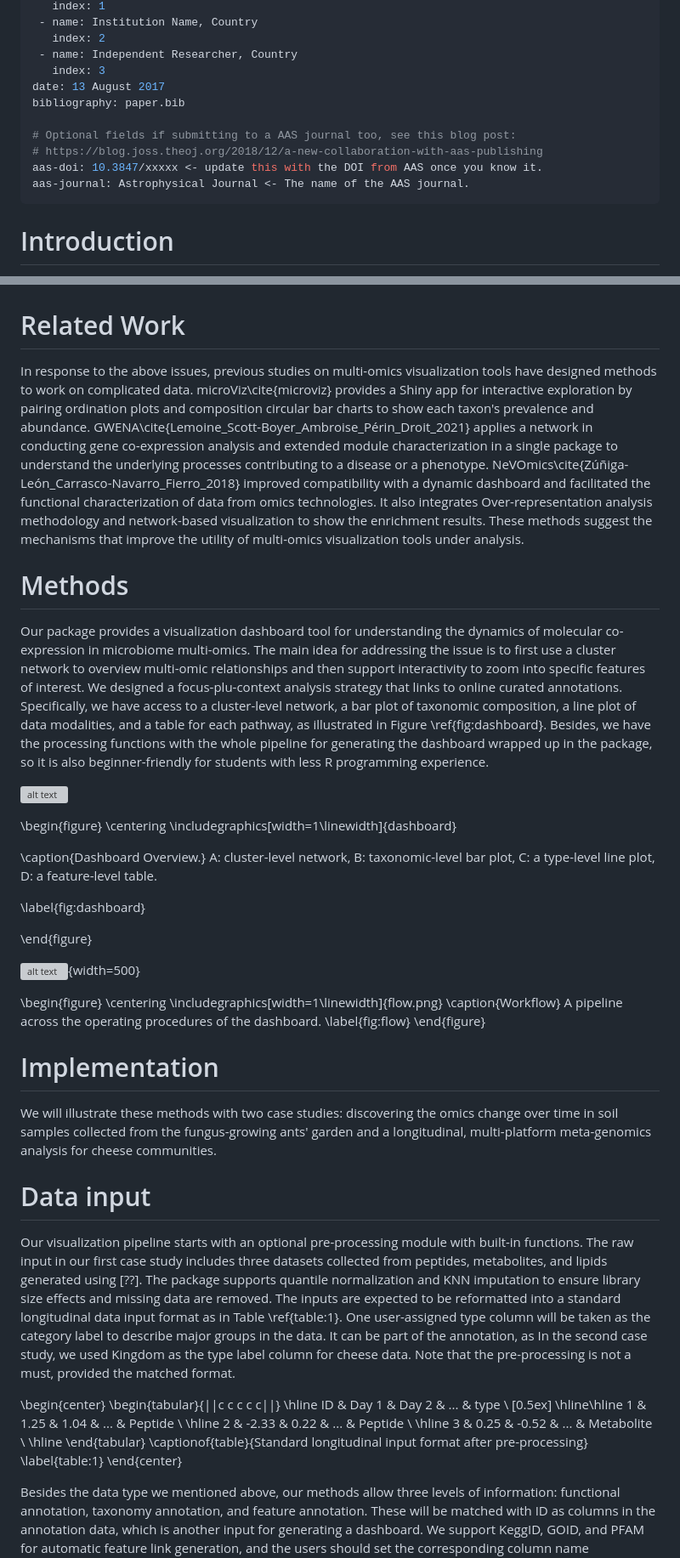
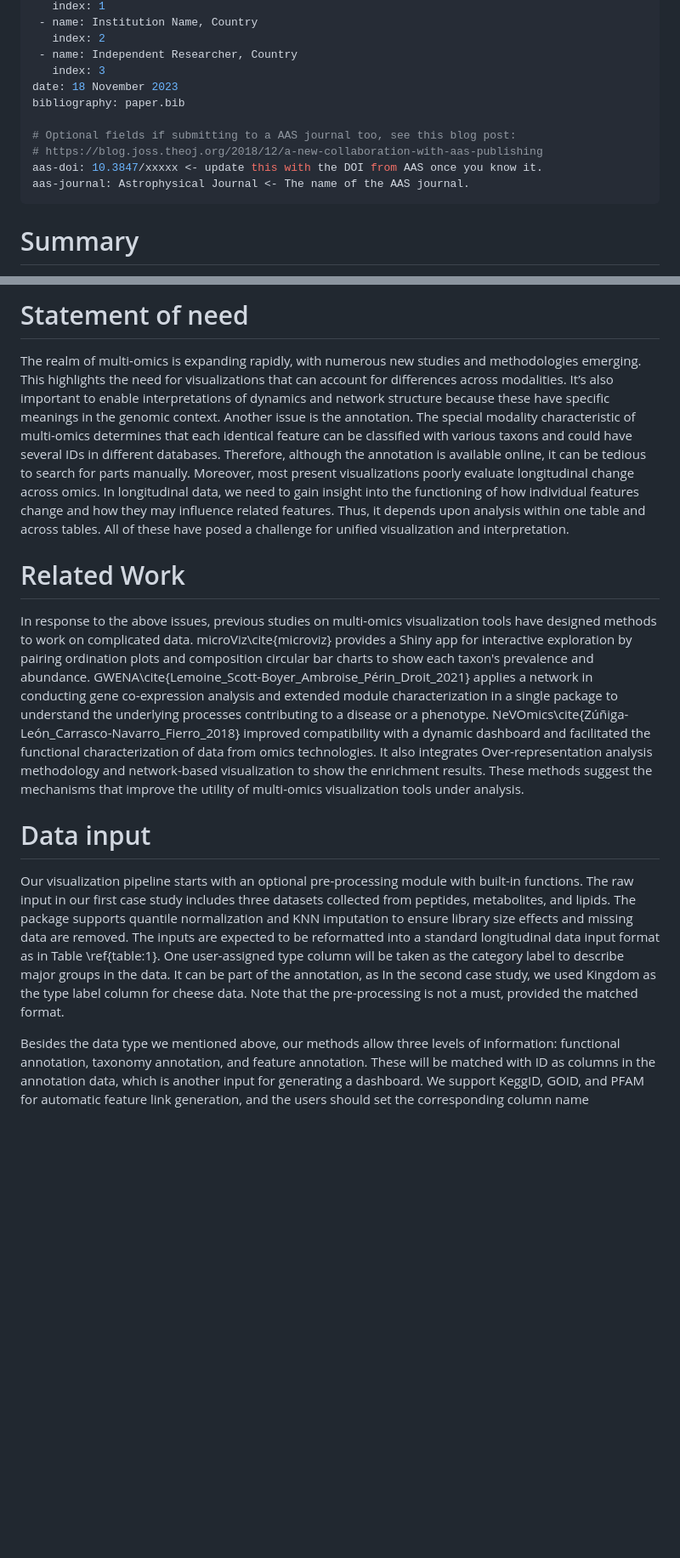
Before and after one commit to KaiyanM/MolPad, a Markdown page: paper.md, 2 parts joined by grey strips. Shown at 85% size. Drawn GitHub-style; blank space fills up the shorter version; grey boxes are pictures that could not be loaded.

```diff
--- a/paper.md
+++ b/paper.md
@@ -28,7 +28,7 @@ affiliations:
    index: 2
  - name: Independent Researcher, Country
    index: 3
-date: 13 August 2017
+date: 18 November 2023
 bibliography: paper.bib
 
 # Optional fields if submitting to a AAS journal too, see this blog post:
@@ -37,5 +37,5 @@ aas-doi: 10.3847/xxxxx <- update this with the DOI from AAS once you know it.
 aas-journal: Astrophysical Journal <- The name of the AAS journal.
 ---
 
-# Introduction
+# Summary
 
@@ -43,64 +43,15 @@ In a longitudinal study, researchers are faced with the individuality of each fe
 
+# Statement of need
+
+The realm of multi-omics is expanding rapidly, with numerous new studies and methodologies emerging. This highlights the need for visualizations that can account for differences across modalities. It’s also important to enable interpretations of dynamics and network structure because these have specific meanings in the genomic context. Another issue is the annotation. The special modality characteristic of multi-omics determines that each identical feature can be classified with various taxons and could have several IDs in different databases. Therefore, although the annotation is available online, it can be tedious to search for parts manually. Moreover, most present visualizations poorly evaluate longitudinal change across omics. In longitudinal data, we need to gain insight into the functioning of how individual features change and how they may influence related features. Thus, it depends upon analysis within one table and across tables. All of these have posed a challenge for unified visualization and interpretation.
 
 # Related Work
 
 In response to the above issues, previous studies on multi-omics visualization tools have designed methods to work on complicated data. microViz\cite{microviz} provides a Shiny app for interactive exploration by pairing ordination plots and composition circular bar charts to show each taxon's prevalence and abundance. GWENA\cite{Lemoine_Scott-Boyer_Ambroise_Périn_Droit_2021} applies a network in conducting gene co‑expression analysis and extended module characterization in a single package to understand the underlying processes contributing to a disease or a phenotype. NeVOmics\cite{Zúñiga-León_Carrasco-Navarro_Fierro_2018} improved compatibility with a dynamic dashboard and facilitated the functional characterization of data from omics technologies. It also integrates Over-representation analysis methodology and network-based visualization to show the enrichment results. These methods suggest the mechanisms that improve the utility of multi-omics visualization tools under analysis.
 
-# Methods
-
-Our package provides a visualization dashboard tool for understanding the dynamics of molecular co-expression in microbiome multi-omics. The main idea for addressing the issue is to first use a cluster network to overview multi-omic relationships and then support interactivity to zoom into specific features of interest. We designed a focus-plu-context analysis strategy that links to online curated annotations. Specifically, we have access to a cluster-level network, a bar plot of taxonomic composition, a line plot of data modalities, and a table for each pathway, as illustrated in Figure \ref{fig:dashboard}. Besides, we have the processing functions with the whole pipeline for generating the dashboard wrapped up in the package, so it is also beginner-friendly for students with less R programming experience.
-
-![alt text](image/dashboard.png "Title")
-
-\begin{figure}
-\centering
-\includegraphics[width=1\linewidth]{dashboard}
-
-\caption{Dashboard Overview.}
-A: cluster-level network, B: taxonomic-level bar plot, C:  a type-level line plot, D: a feature-level table.
-
-\label{fig:dashboard}
-
-\end{figure}
-
-
-![alt text](image/flow.png "Title"){width=500}
-
-\begin{figure}
-\centering
-\includegraphics[width=1\linewidth]{flow.png}
-\caption{Workflow}
-A pipeline across the operating procedures of the dashboard.
-\label{fig:flow}
-\end{figure}
-
-
-
-
-# Implementation
-
-We will illustrate these methods with two case studies: discovering the omics change over time in soil samples collected from the fungus-growing ants' garden and a longitudinal, multi-platform meta-genomics analysis for cheese communities.
-
-
 # Data input
 
-Our visualization pipeline starts with an optional pre-processing module with built-in functions. The raw input in our first case study includes three datasets collected from peptides, metabolites, and lipids generated using [??]. The package supports quantile normalization and KNN imputation to ensure library size effects and missing data are removed. The inputs are expected to be reformatted into a standard longitudinal data input format as in Table \ref{table:1}. One user-assigned type column will be taken as the category label to describe major groups in the data. It can be part of the annotation, as In the second case study, we used Kingdom as the type label column for cheese data. Note that the pre-processing is not a must, provided the matched format.
-
-\begin{center}
-\begin{tabular}{||c c c c c||}
- \hline
- ID & Day 1 & Day 2 & ... & type \\ [0.5ex]
- \hline\hline
- 1 & 1.25 & 1.04 & ... & Peptide \\
- \hline
- 2 & -2.33 & 0.22 & ... & Peptide  \\
- \hline
- 3 & 0.25 & -0.52 &  ... & Metabolite  \\
- \hline
-\end{tabular}
-\captionof{table}{Standard longitudinal input format after pre-processing}
-\label{table:1}
-\end{center}
+Our visualization pipeline starts with an optional pre-processing module with built-in functions. The raw input in our first case study includes three datasets collected from peptides, metabolites, and lipids. The package supports quantile normalization and KNN imputation to ensure library size effects and missing data are removed. The inputs are expected to be reformatted into a standard longitudinal data input format as in Table \ref{table:1}. One user-assigned type column will be taken as the category label to describe major groups in the data. It can be part of the annotation, as In the second case study, we used Kingdom as the type label column for cheese data. Note that the pre-processing is not a must, provided the matched format.
 
 Besides the data type we mentioned above, our methods allow three levels of information: functional annotation, taxonomy annotation, and feature annotation. These will be matched with ID as columns in the annotation data, which is another input for generating a dashboard. We support KeggID, GOID, and PFAM for automatic feature link generation, and the users should set the corresponding column name beforehand.
 
```
Also changed, not shown: other parts of paper.md (+23 -59 lines).
